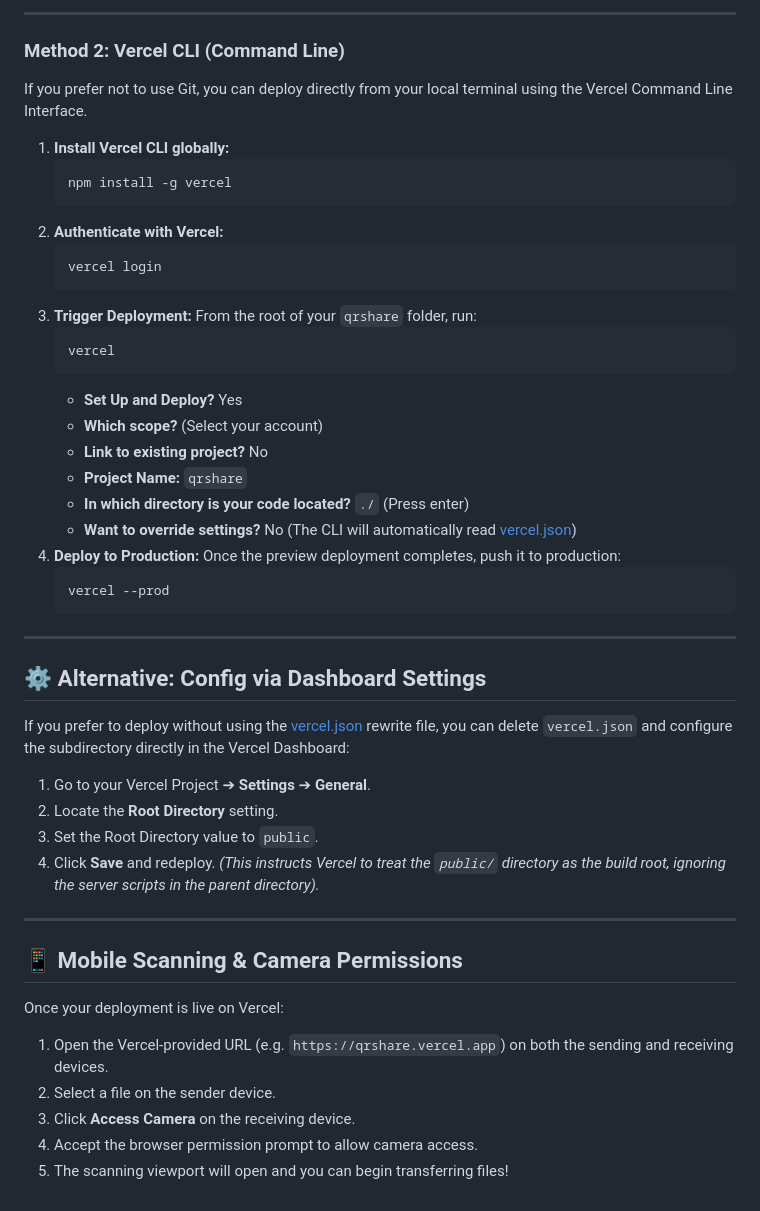
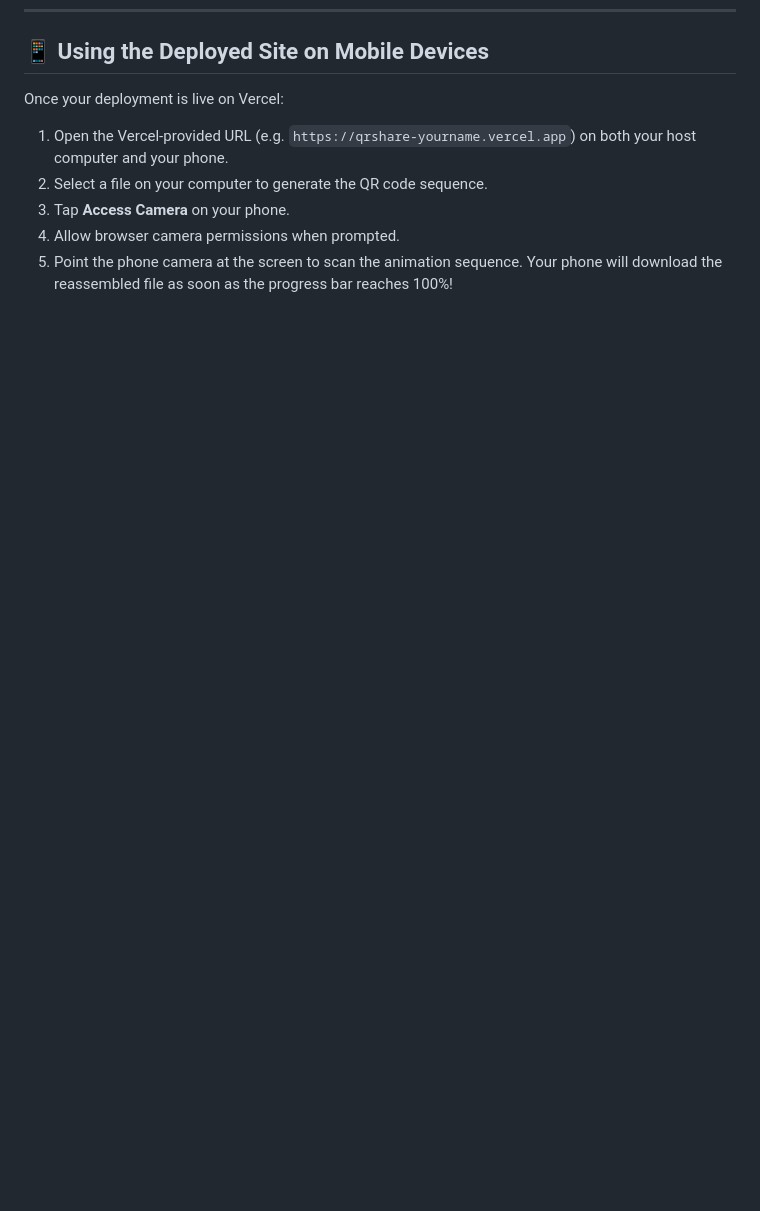
Before and after one commit to beingprogrammed/qrshare, a Markdown page: VERCEL.md, the part around one of its changes. Rendered like a GitHub page; blank space fills up the shorter version.

````diff
--- a/VERCEL.md
+++ b/VERCEL.md
@@ -58,52 +59,7 @@ This is the easiest way to deploy. Any time you push changes to your Git reposit
----
-
-### Method 2: Vercel CLI (Command Line)
-If you prefer not to use Git, you can deploy directly from your local terminal using the Vercel Command Line Interface.
-
-1. **Install Vercel CLI globally:**
-   ```bash
-   npm install -g vercel
-   ```
-2. **Authenticate with Vercel:**
-   ```bash
-   vercel login
-   ```
-3. **Trigger Deployment:**
-   From the root of your `qrshare` folder, run:
-   ```bash
-   vercel
-   ```
-   - **Set Up and Deploy?** Yes
-   - **Which scope?** (Select your account)
-   - **Link to existing project?** No
-   - **Project Name:** `qrshare`
-   - **In which directory is your code located?** `./` (Press enter)
-   - **Want to override settings?** No (The CLI will automatically read [vercel.json](file:///home/walker/qrshare/vercel.json))
-4. **Deploy to Production:**
-   Once the preview deployment completes, push it to production:
-   ```bash
-   vercel --prod
-   ```
-
----
-
-## ⚙️ Alternative: Config via Dashboard Settings
-
-If you prefer to deploy without using the [vercel.json](file:///home/walker/qrshare/vercel.json) rewrite file, you can delete `vercel.json` and configure the subdirectory directly in the Vercel Dashboard:
-
-1. Go to your Vercel Project ➔ **Settings** ➔ **General**.
-2. Locate the **Root Directory** setting.
-3. Set the Root Directory value to `public`.
-4. Click **Save** and redeploy.
-*(This instructs Vercel to treat the `public/` directory as the build root, ignoring the server scripts in the parent directory).*
-
----
-
-## 📱 Mobile Scanning & Camera Permissions
-
+## 📱 Using the Deployed Site on Mobile Devices
 Once your deployment is live on Vercel:
-1. Open the Vercel-provided URL (e.g. `https://qrshare.vercel.app`) on both the sending and receiving devices.
-2. Select a file on the sender device.
-3. Click **Access Camera** on the receiving device.
-4. Accept the browser permission prompt to allow camera access.
-5. The scanning viewport will open and you can begin transferring files!
+1. Open the Vercel-provided URL (e.g. `https://qrshare-yourname.vercel.app`) on both your host computer and your phone.
+2. Select a file on your computer to generate the QR code sequence.
+3. Tap **Access Camera** on your phone.
+4. Allow browser camera permissions when prompted.
+5. Point the phone camera at the screen to scan the animation sequence. Your phone will download the reassembled file as soon as the progress bar reaches 100%!
````
Also changed, not shown: other parts of VERCEL.md (+40 -39 lines).
